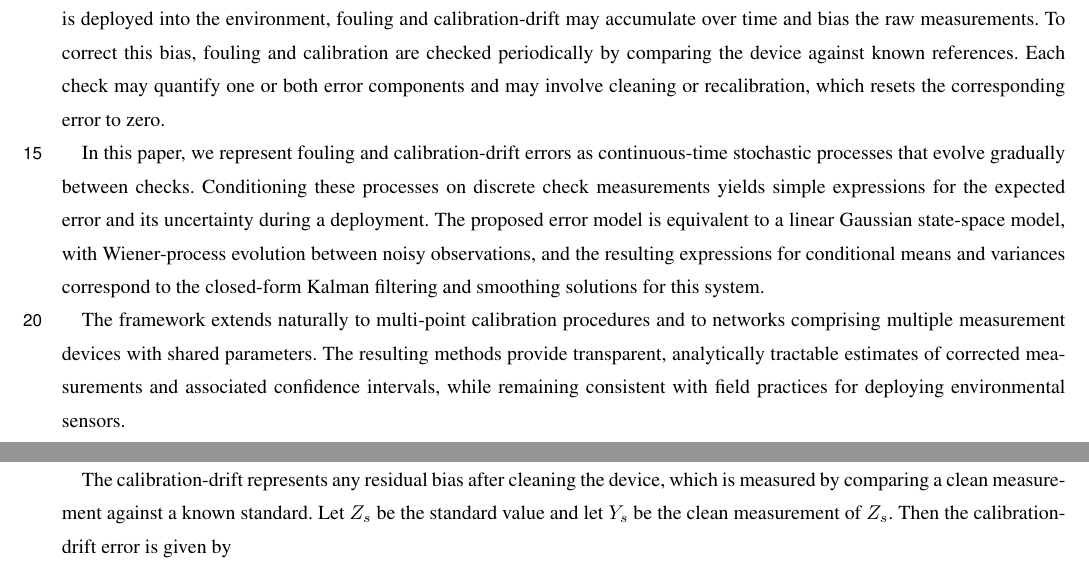
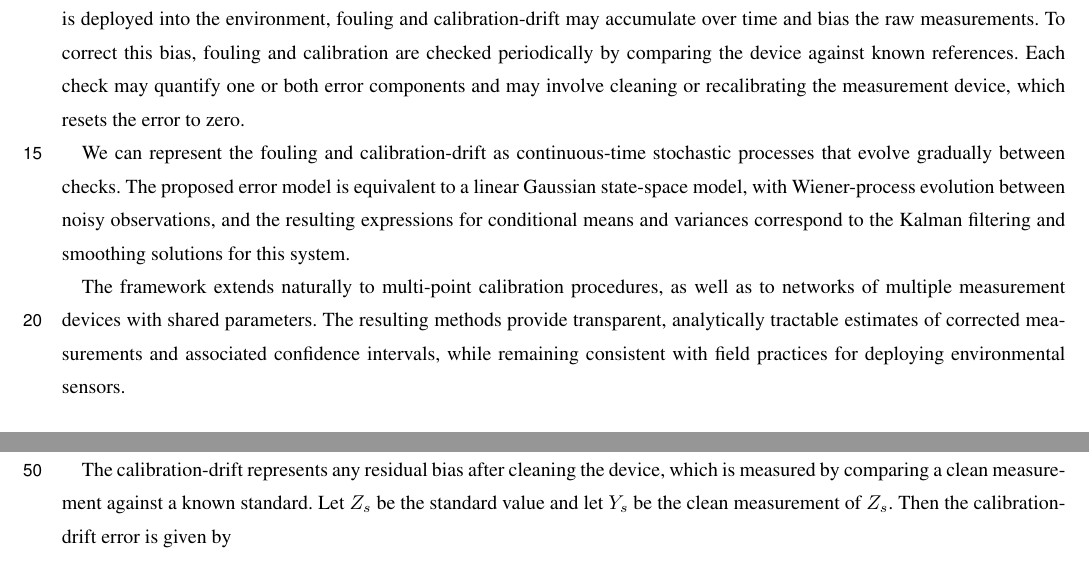
Before and after one commit to nodohs/manuscript_timeseries_error_model, a LaTeX document (timeseries_error_model.tex): two parts of pages 1 and 3 of 14, joined at a grey line, cut so that both start at the same text. Compiled offline with pdfLaTeX; a missing font is replaced by an installed copy or a similar font; a LaTeX package or settings file that is missing is left out.

Commit message:
Editing intro

```diff
--- a/timeseries_error_model.tex
+++ b/timeseries_error_model.tex
@@ -156,20 +156,20 @@ bias the raw measurements.
 To correct this bias, fouling and calibration are checked periodically
 by comparing the device against known references.
 Each check may quantify one or both error components
-and may involve cleaning or recalibration,
-which resets the corresponding error to zero.
-
-In this paper, we represent fouling and calibration-drift errors as
+and may involve cleaning or recalibrating the measurement device,
+which resets the error to zero.
+
+We can represent the fouling and calibration-drift as
 continuous-time stochastic processes that evolve gradually between checks.
-Conditioning these processes on discrete check measurements yields simple
-expressions for the expected error and its uncertainty during a deployment.
+% Conditioning these processes on the check measurements yields simple
+% expressions for the expected error and its uncertainty during a deployment.
 The proposed error model is equivalent to a linear Gaussian state-space model,
 with Wiener-process evolution between noisy observations,
 and the resulting expressions for conditional means and variances
-correspond to the closed-form Kalman filtering and smoothing solutions for this system.
-
-The framework extends naturally to multi-point calibration procedures and to
-networks comprising multiple measurement devices with shared parameters.
+correspond to the Kalman filtering and smoothing solutions for this system.
+
+The framework extends naturally to multi-point calibration procedures,
+as well as to networks of multiple measurement devices with shared parameters.
 The resulting methods provide transparent, analytically tractable
 estimates of corrected measurements and associated confidence intervals, while
 remaining consistent with field practices for deploying environmental sensors.
```
Also changed, not shown: timeseries_error_model.tex (1 more changed lines).
